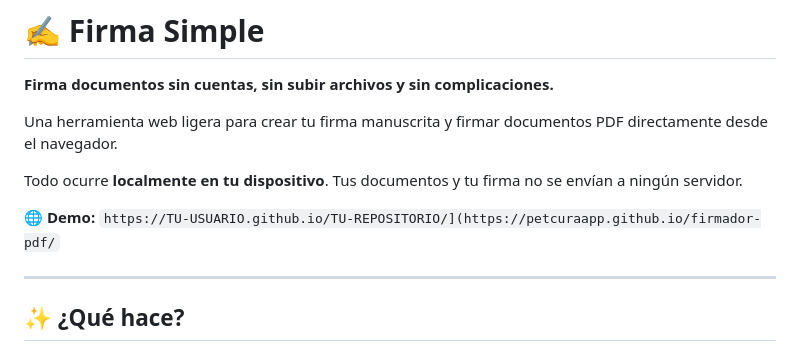
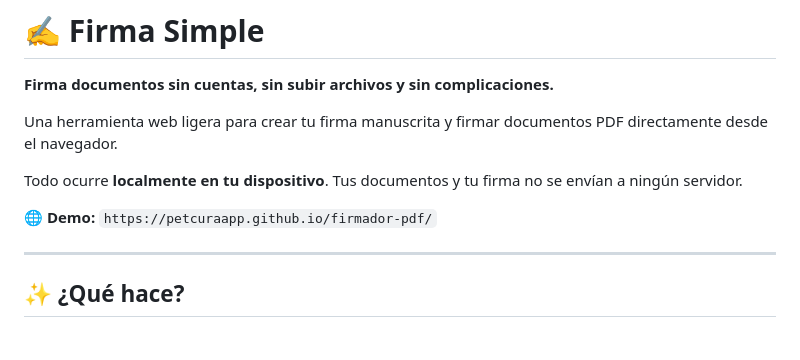
Before and after one commit to PetCuraApp/firmador-pdf, a Markdown page: README.md, the part around the change. GitHub-like rendering.

Commit message:
Fix demo link formatting in README.md

```diff
--- a/README.md
+++ b/README.md
@@ -6,7 +6,7 @@ Una herramienta web ligera para crear tu firma manuscrita y firmar documentos PD
 
 Todo ocurre **localmente en tu dispositivo**. Tus documentos y tu firma no se envían a ningún servidor.
 
-🌐 **Demo:** `https://TU-USUARIO.github.io/TU-REPOSITORIO/](https://petcuraapp.github.io/firmador-pdf/`
+🌐 **Demo:** `https://petcuraapp.github.io/firmador-pdf/`
 
 ---
 
```
